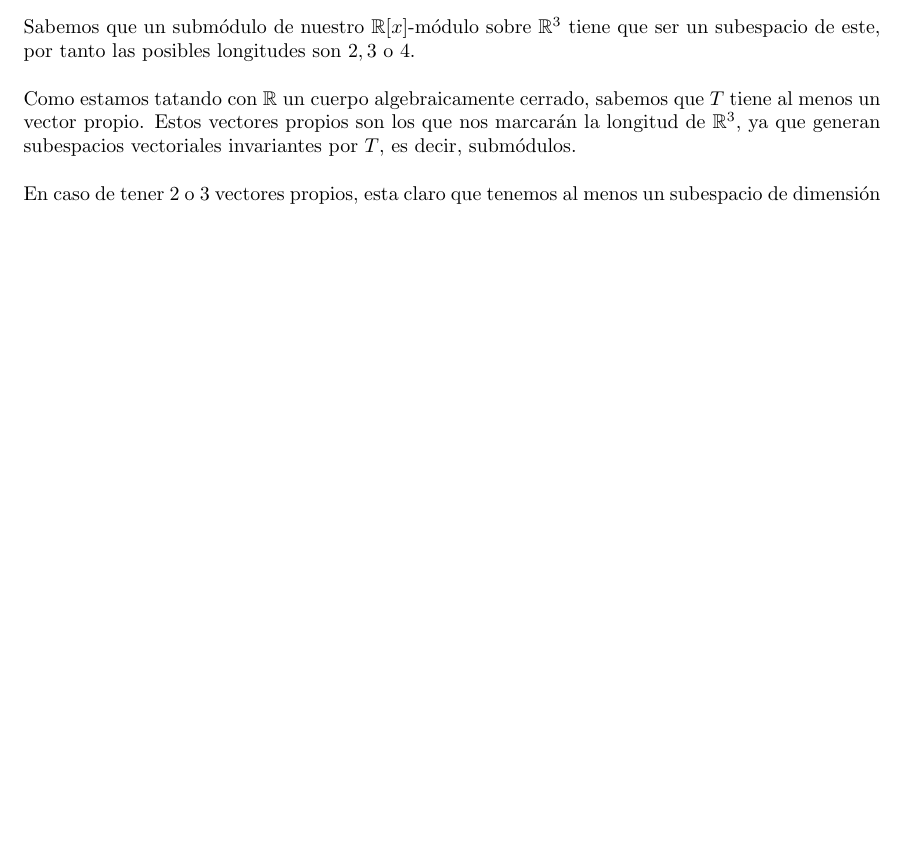
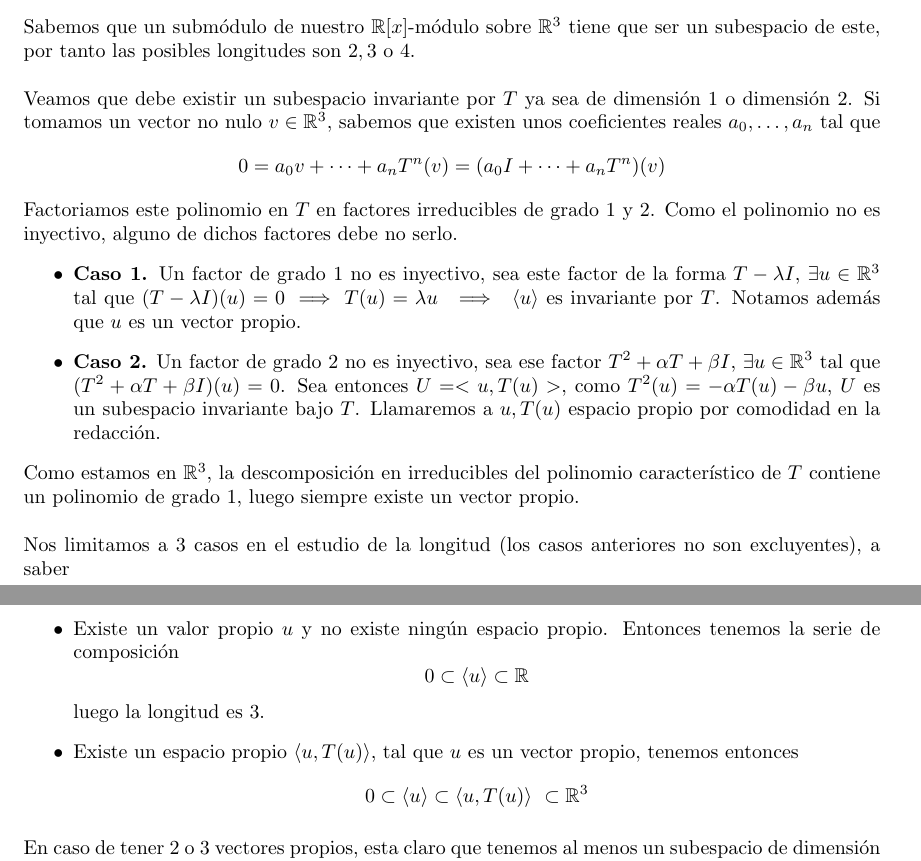
Before and after one commit to Ludvins/DGIIM_EjerciciosAGR, a LaTeX document (Ejercicios.tex, which reads Ejercicios/20.tex): part of page 8 of 11 before the commit and two parts of pages 8 and 9 of 12 after it, the two joined at a grey line, cut so that both start at the same text, the shorter picture padded with empty space. Compiled offline with pdfLaTeX.

Commit message:
update 20

```diff
--- a/Ejercicios/20.tex
+++ b/Ejercicios/20.tex
@@ -9,10 +9,47 @@ Sabemos que un submódulo de nuestro \(\mathbb{R}[x]\)-módulo sobre
 \(\mathbb{R}^3\) tiene  que ser un subespacio de este, por tanto las posibles
 longitudes son \(2,3\) o \(4\).\\
 
-Como estamos tatando con \(\mathbb{R}\) un cuerpo algebraicamente cerrado,
-sabemos que \(T\) tiene al menos un vector propio. Estos vectores propios son
-los que nos marcarán la longitud de \(\mathbb{R}^3\), ya que generan subespacios
-vectoriales invariantes por \(T\), es decir, submódulos.\\
+Veamos que debe existir un subespacio invariante por \(T\) ya sea de dimensión 1
+o dimensión 2.
+Si tomamos un vector no nulo \(v \in \mathbb{R}^3\), sabemos que existen unos
+coeficientes reales \(a_0, \dots, a_n\) tal que
+\[
+  0 = a_0v + \dots + a_nT^n(v) = (a_0I + \dots + a_nT^n)(v)
+\]
+
+Factoriamos este polinomio en \(T\) en factores irreducibles de grado 1 y 2.
+Como el polinomio no es inyectivo, alguno de dichos factores debe no serlo.
+\begin{itemize}
+\item \textbf{Caso 1.} Un factor de grado 1 no es inyectivo, sea este factor de la
+  forma \(T - \lambda I\), \(\exists u \in \mathbb{R}^3\) tal que \((T - \lambda
+  I)(u) = 0 \implies T(u) = \lambda u \ \implies \ \langle u \rangle\) es
+  invariante por \(T\). Notamos además que \(u\) es un vector propio.
+\item \textbf{Caso 2.} Un factor de grado 2 no es inyectivo, sea ese factor
+  \(T^2 + \alpha T + \beta I\), \(\exists u \in \mathbb{R}^3\) tal que \((T^2 +
+  \alpha T + \beta I)(u)= 0\). Sea entonces \(U = <u,T(u)>\), como \(T^2(u) =
+  -\alpha T(u) - \beta u \), \(U\) es un subespacio invariante bajo \(T\).
+  Llamaremos a \(u, T(u)\) espacio propio por comodidad en la redacción.
+\end{itemize}
+
+Como estamos en \(\mathbb{R}^3\), la descomposición en irreducibles del
+polinomio característico de \(T\) contiene un polinomio de grado 1, luego
+siempre existe un vector propio.\\
+
+Nos limitamos  a 3 casos en el estudio de la longitud (los casos
+anteriores no son excluyentes), a saber
+\begin{itemize}
+\item Existe un valor propio \(u\) y no existe ningún espacio propio. Entonces
+  tenemos la serie de composición
+  \[
+    0 \subset \langle u \rangle \subset \mathbb{R}
+  \]
+  luego la longitud es 3.
+\item Existe un espacio propio \(\langle u, T(u) \rangle\), tal que \(u\) es
+  un vector propio, tenemos entonces
+  \[
+    0 \subset \langle u \rangle \subset \langle u, T(u) \rangle\ \subset \mathbb{R}^3
+  \]
+\end{itemize}
 
 En caso de tener \(2\) o \(3\) vectores propios, esta claro que tenemos al menos
 un subespacio de dimensión \(1\) y otro de dimensión \(2\) invariantes por
```
Also changed, not shown: Ejercicios.pdf.
